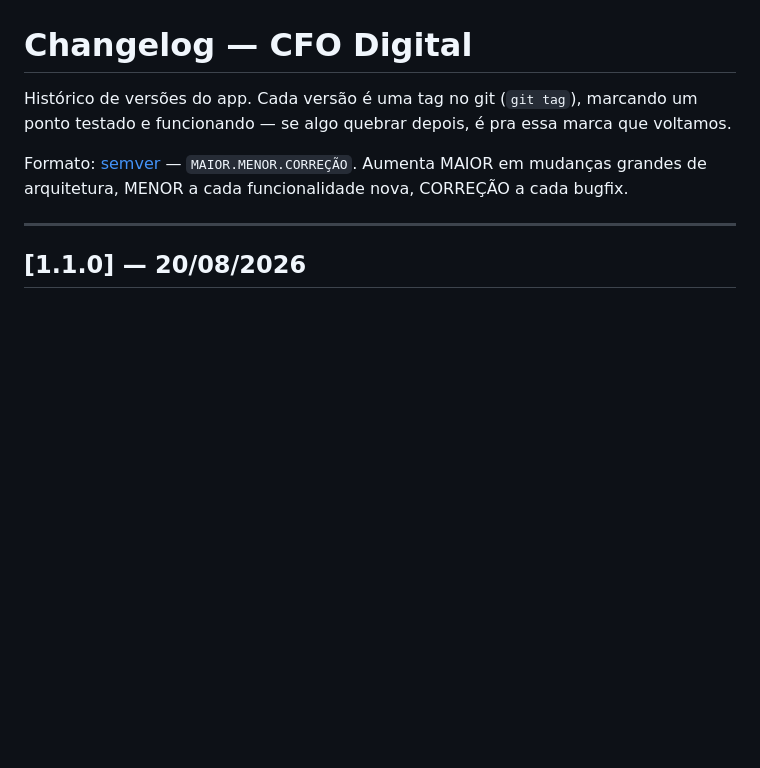
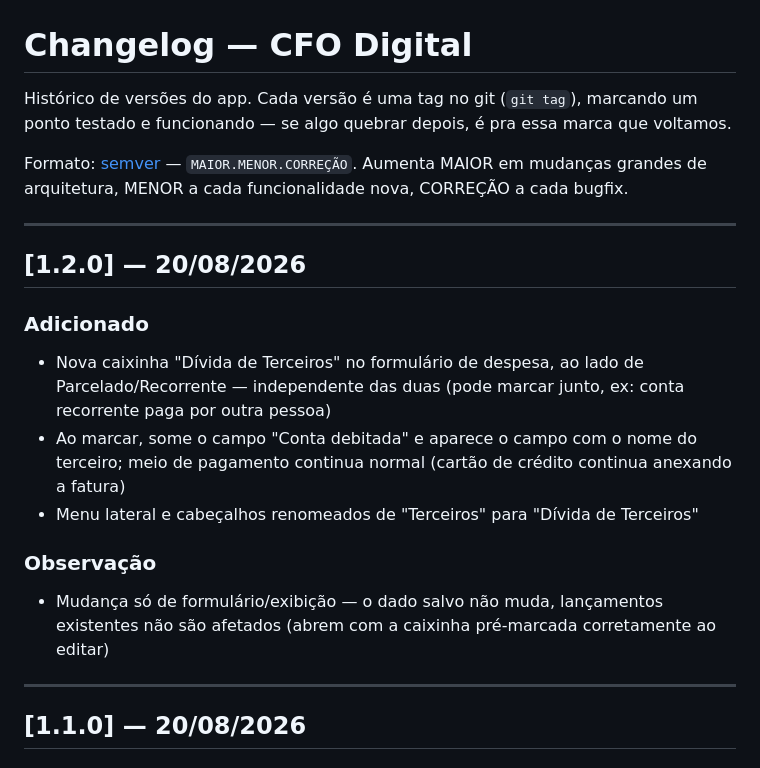
Before and after one commit to projectz0/cfo-digital, a Markdown page: CHANGELOG.md, the part around the change. Drawn GitHub-style; blank space fills up the shorter version.

Commit message:
Atualiza CHANGELOG para v1.2.0

```diff
--- a/CHANGELOG.md
+++ b/CHANGELOG.md
@@ -3,6 +3,18 @@
 Histórico de versões do app. Cada versão é uma tag no git (`git tag`), marcando um ponto testado e funcionando — se algo quebrar depois, é pra essa marca que voltamos.
 
 Formato: [semver](https://semver.org/lang/pt-BR/) — `MAIOR.MENOR.CORREÇÃO`. Aumenta MAIOR em mudanças grandes de arquitetura, MENOR a cada funcionalidade nova, CORREÇÃO a cada bugfix.
+
+---
+
+## [1.2.0] — 20/08/2026
+
+### Adicionado
+- Nova caixinha "Dívida de Terceiros" no formulário de despesa, ao lado de Parcelado/Recorrente — independente das duas (pode marcar junto, ex: conta recorrente paga por outra pessoa)
+- Ao marcar, some o campo "Conta debitada" e aparece o campo com o nome do terceiro; meio de pagamento continua normal (cartão de crédito continua anexando a fatura)
+- Menu lateral e cabeçalhos renomeados de "Terceiros" para "Dívida de Terceiros"
+
+### Observação
+- Mudança só de formulário/exibição — o dado salvo não muda, lançamentos existentes não são afetados (abrem com a caixinha pré-marcada corretamente ao editar)
 
 ---
 
```
